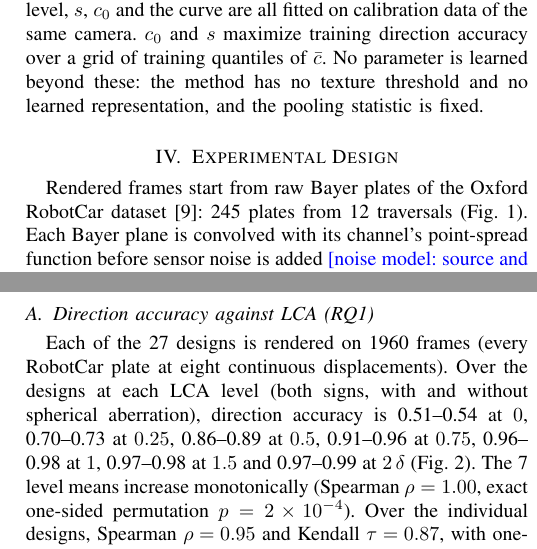
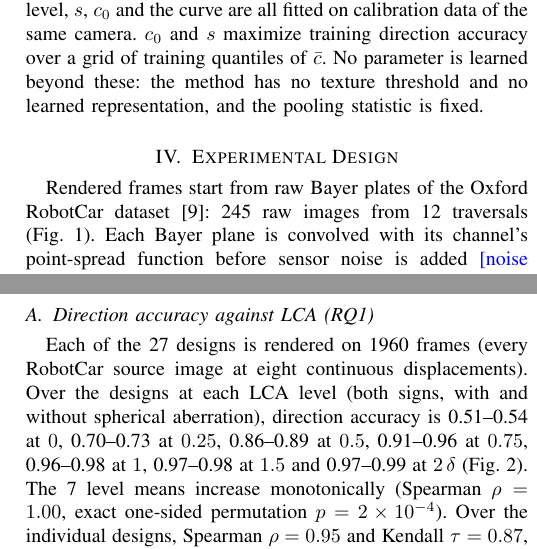
Before and after one commit to briandeegan82/signed-defocus, a LaTeX paper (paper/ojvt/main.tex): two parts of the columns of pages 2 and 3 of 8, joined at a grey line, cut so that both start at the same text. Compiled offline with pdfLaTeX; a missing font is replaced by an installed copy or a similar font; a LaTeX package or settings file that is missing is left out.

Commit message:
Pipeline figure caption: 'source image', not 'plate'
Co-Authored-By: Devin AI <158243242+devin-ai-integration[bot]@users.noreply.github.com>

```diff
--- a/paper/ojvt/main.tex
+++ b/paper/ojvt/main.tex
@@ -75,5 +75,5 @@ The direction estimate is $\hat d=s\,\operatorname{sign}(\bar c-c_0)$, with sign
 The calibration levels differ in what is fitted, and on which data. At the \emph{rendered} level, $s$, $c_0$ and the curve come from rendered frames only. At the \emph{order} level, $s$ follows from the lens's channel order and only $c_0$ is fitted. At the \emph{calibration} level, $s$, $c_0$ and the curve are all fitted on calibration data of the same camera. $c_0$ and $s$ maximize training direction accuracy over a grid of training quantiles of $\bar c$. No parameter is learned beyond these: the method has no texture threshold and no learned representation, and the pooling statistic is fixed.
 
 \section{Experimental Design}
-Rendered frames start from raw Bayer plates of the Oxford RobotCar dataset \cite{maddern2017robotcar}: \MthreeNplates{} plates from \MthreeNtraversals{} traversals (Fig.~\ref{fig:pipeline}). Each Bayer plane is convolved with its channel's point-spread function before sensor noise is added \note{noise model: source and fit}. The frame then passes through one fixed pipeline: black level, white balance by grey world over the plate, bilinear demosaic, gamma 2.2 and 8-bit encoding, with no color-correction matrix, denoising, sharpening or tone mapping. The laboratory frames are processed from raw by the same code, with fixed white-balance gains measured on the sweep instead of grey world. The point-spread functions come from a scalar pupil model with third-order aberrations; the channel focus planes follow $z_k=-\kappa(\lambda_k-\lambda_g)$, with $\kappa$ the longitudinal chromatic aberration. The lens population (Table~\note{lens table}) shares f/2.0 optics and a 5.5\,\textmu m pixel ($\delta=\SynthDeltaUm$\,\textmu m). Because $\delta$ is the same for every design, the render cannot separate LCA/$\delta$ from LCA in \textmu m; reading the results in units of $\delta$ for other f-numbers and pixel pitches is an assumption, not a measured result. It is motivated by the Hopkins OTF \eqref{eq:otf}: at a fixed frequency in cycles per pixel, the defocus term $b=\pi\Delta z\,\nu/N$ depends on $\Delta z/\delta$ alone, but the diffraction term $a=2\nu\lambda N$ also changes with $N/c$, so the normalization holds only where diffraction changes little. The population varies $|z_r-z_b|/\delta$ over 0, 0.25, 0.5, 0.75, 1, 1.5 and 2, in both signs, with and without spherical aberration, plus a copy of an earlier reference design: \MthreeNlenses{} lenses in all. Every plate is rendered at eight displacements drawn uniformly from $\pm\MthreeDzMaxUm$\,\textmu m ($\pm\MthreeDzMaxDelta\,\delta$), so displacements are continuous rather than on a fixed ladder; the through-focus curve is built from 10\,\textmu m bins of training frames. Scoring uses five folds split by traversal, so test scenes never appear in training.
+Rendered frames start from raw Bayer plates of the Oxford RobotCar dataset \cite{maddern2017robotcar}: \MthreeNplates{} raw images from \MthreeNtraversals{} traversals (Fig.~\ref{fig:pipeline}). Each Bayer plane is convolved with its channel's point-spread function before sensor noise is added \note{noise model: source and fit}. The frame then passes through one fixed pipeline: black level, white balance by grey world over the source image, bilinear demosaic, gamma 2.2 and 8-bit encoding, with no color-correction matrix, denoising, sharpening or tone mapping. The laboratory frames are processed from raw by the same code, with fixed white-balance gains measured on the sweep instead of grey world. The point-spread functions come from a scalar pupil model with third-order aberrations; the channel focus planes follow $z_k=-\kappa(\lambda_k-\lambda_g)$, with $\kappa$ the longitudinal chromatic aberration. The lens population (Table~\note{lens table}) shares f/2.0 optics and a 5.5\,\textmu m pixel ($\delta=\SynthDeltaUm$\,\textmu m). Because $\delta$ is the same for every design, the render cannot separate LCA/$\delta$ from LCA in \textmu m; reading the results in units of $\delta$ for other f-numbers and pixel pitches is an assumption, not a measured result. It is motivated by the Hopkins OTF \eqref{eq:otf}: at a fixed frequency in cycles per pixel, the defocus term $b=\pi\Delta z\,\nu/N$ depends on $\Delta z/\delta$ alone, but the diffraction term $a=2\nu\lambda N$ also changes with $N/c$, so the normalization holds only where diffraction changes little. The population varies $|z_r-z_b|/\delta$ over 0, 0.25, 0.5, 0.75, 1, 1.5 and 2, in both signs, with and without spherical aberration, plus a copy of an earlier reference design: \MthreeNlenses{} lenses in all. Every source image is rendered at eight displacements drawn uniformly from $\pm\MthreeDzMaxUm$\,\textmu m ($\pm\MthreeDzMaxDelta\,\delta$), so displacements are continuous rather than on a fixed ladder; the through-focus curve is built from 10\,\textmu m bins of training frames. Scoring uses five folds split by traversal, so test scenes never appear in training.
 \begin{figure*}[t]\centering\includegraphics[width=\textwidth]{fig_pipeline.pdf}
@@ -97,7 +97,7 @@ What we ran departs from the protocol fixed before the experiments in eight ways
 
 \section{Results}
 \subsection{Direction accuracy against LCA (RQ1)}
-Each of the \MthreeNlenses{} designs is rendered on \MthreeNframes{} frames (every RobotCar plate at eight continuous displacements). Over the designs at each LCA level (both signs, with and without spherical aberration), direction accuracy is \MthreeLvlZeroDirMin--\MthreeLvlZeroDirMax{} at $0$, \MthreeLvlQuarterDirMin--\MthreeLvlQuarterDirMax{} at $0.25$, \MthreeLvlHalfDirMin--\MthreeLvlHalfDirMax{} at $0.5$, \MthreeLvlThreeQDirMin--\MthreeLvlThreeQDirMax{} at $0.75$, \MthreeLvlOneDirMin--\MthreeLvlOneDirMax{} at $1$, \MthreeLvlOneHalfDirMin--\MthreeLvlOneHalfDirMax{} at $1.5$ and \MthreeLvlTwoDirMin--\MthreeLvlTwoDirMax{} at $2\,\delta$ (Fig.~\ref{fig:m3}). The \MthreeLevelN{} level means increase monotonically (Spearman $\rho=\MthreeLevelRho$, exact one-sided permutation $p=\MthreeLevelP$). Over the individual designs, Spearman $\rho=\MthreeRho$ and Kendall $\tau=\MthreeTau$, with one-sided $p=\MthreeGateAP$ ($n=\MthreeNlenses$), so Gate~A passes. With no LCA it is near chance: \MthreeZeroDir{} (95\,\% interval \MthreeZeroDirLo--\MthreeZeroDirHi) without and \MthreeZeroSaDir{} (\MthreeZeroSaDirLo--\MthreeZeroSaDirHi) with spherical aberration, and at $0.25\,\delta$ it is \MthreeQuarterDirMin--\MthreeQuarterDirMax.
+Each of the \MthreeNlenses{} designs is rendered on \MthreeNframes{} frames (every RobotCar source image at eight continuous displacements). Over the designs at each LCA level (both signs, with and without spherical aberration), direction accuracy is \MthreeLvlZeroDirMin--\MthreeLvlZeroDirMax{} at $0$, \MthreeLvlQuarterDirMin--\MthreeLvlQuarterDirMax{} at $0.25$, \MthreeLvlHalfDirMin--\MthreeLvlHalfDirMax{} at $0.5$, \MthreeLvlThreeQDirMin--\MthreeLvlThreeQDirMax{} at $0.75$, \MthreeLvlOneDirMin--\MthreeLvlOneDirMax{} at $1$, \MthreeLvlOneHalfDirMin--\MthreeLvlOneHalfDirMax{} at $1.5$ and \MthreeLvlTwoDirMin--\MthreeLvlTwoDirMax{} at $2\,\delta$ (Fig.~\ref{fig:m3}). The \MthreeLevelN{} level means increase monotonically (Spearman $\rho=\MthreeLevelRho$, exact one-sided permutation $p=\MthreeLevelP$). Over the individual designs, Spearman $\rho=\MthreeRho$ and Kendall $\tau=\MthreeTau$, with one-sided $p=\MthreeGateAP$ ($n=\MthreeNlenses$), so Gate~A passes. With no LCA it is near chance: \MthreeZeroDir{} (95\,\% interval \MthreeZeroDirLo--\MthreeZeroDirHi) without and \MthreeZeroSaDir{} (\MthreeZeroSaDirLo--\MthreeZeroSaDirHi) with spherical aberration, and at $0.25\,\delta$ it is \MthreeQuarterDirMin--\MthreeQuarterDirMax.
 
 \subsection{Signed displacement (RQ2)}
 Test displacements are continuous and test scenes are held out. Because each frame's displacement is drawn independently, a test displacement rounded to 0.1\,\textmu m can also occur in another fold's training frames; Gate~B is therefore scored on the \MthreeUnseenN{} of \MthreeNframes{} test frames per design whose rounded displacement occurs in no training fold. For the \MthreeGateBN{} designs with LCA above $1\,\delta$, MAE on these frames is \MthreeGateBMaeMin--\MthreeGateBMaeMax\,$\delta$, so Gate~B passes; on all test frames it is \MthreeGateBMaeAllMin--\MthreeGateBMaeAllMax\,$\delta$, and over all \MthreeNlenses{} designs the two differ by at most \MthreeUnseenMaxDiff\,$\delta$. At $0.25\,\delta$ the MAE on displacements absent from training is \MthreeQuarterMaeMin--\MthreeQuarterMaeMax\,$\delta$. For the Gate~B designs the upper ends of the traversal-clustered 95\,\% intervals of MAE on displacements absent from training reach at most \MthreeGateBCiHiMax\,$\delta$, and the worst single fold \MthreeGateBFoldMax\,$\delta$. The remaining figures in this subsection use all test frames. For the design with LCA $1.8\,\delta$ (Fig.~\ref{fig:m2}), MAE is \MtwoMaeDelta\,$\delta$ (95\,\% interval \MtwoMaeCiLo--\MtwoMaeCiHi; \MtwoMaeUm\,\textmu m) and p90 \MtwoPninetyDelta\,$\delta$, and direction accuracy is \MtwoDirAll{} overall and \MtwoDirNear{} within $0.5\,\delta$ of focus. On a separate \MtwoSubsetN-frame render of the same design (not a subset of these frames), training on the nine-level ladder instead of continuous displacements gives the same error (\MtwoSubsetLadderMaeDelta{} against \MtwoSubsetMaeDelta\,$\delta$).
```
Also changed, not shown: results/figures/FIGURES.md (+1 -1 lines), paper/ojvt/main.tex (2 more changed lines).
